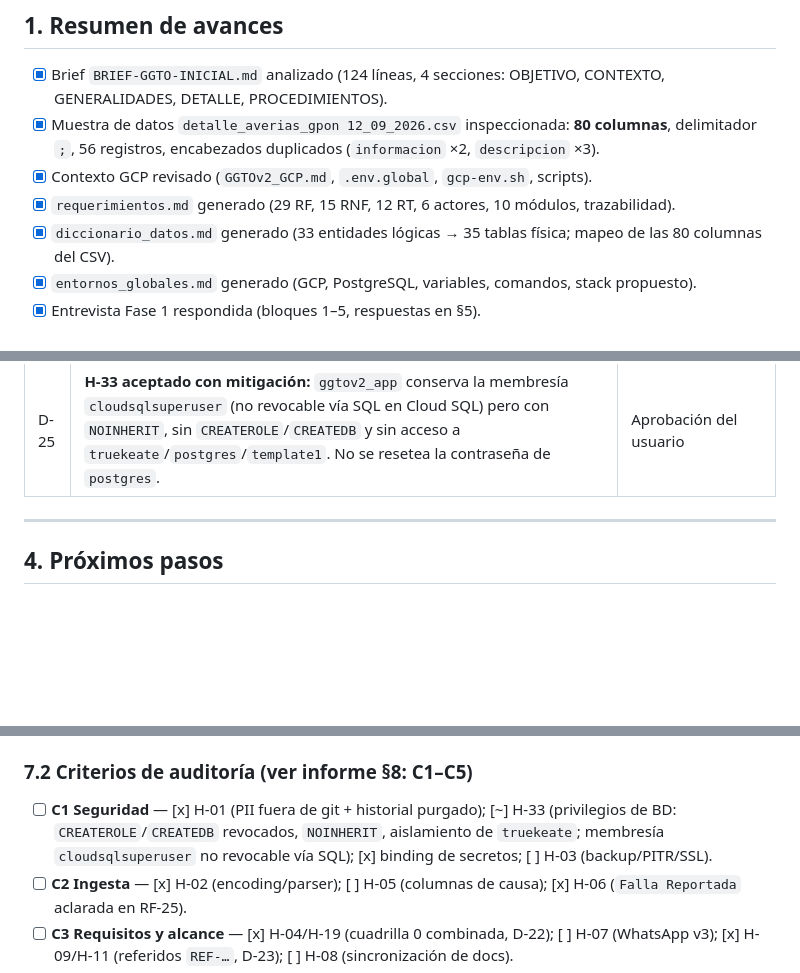
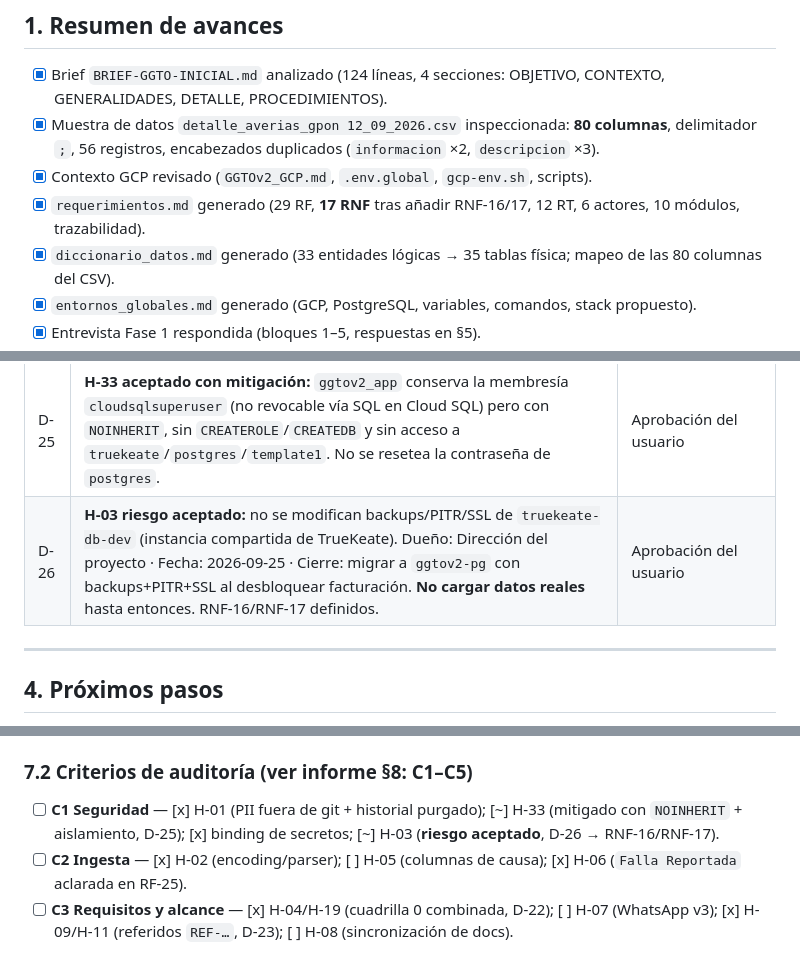
Before and after one commit to anlucorporations/GGTO, a Markdown page: RepoTecnico/estado_proyecto.md, 3 parts joined by grey strips. GitHub-like rendering; blank space fills up the shorter version.

```diff
--- a/RepoTecnico/estado_proyecto.md
+++ b/RepoTecnico/estado_proyecto.md
@@ -21,7 +21,7 @@
 - [x] Muestra de datos `detalle_averias_gpon 12_09_2026.csv` inspeccionada: **80 columnas**,
   delimitador `;`, 56 registros, encabezados duplicados (`informacion` ×2, `descripcion` ×3).
 - [x] Contexto GCP revisado (`GGTOv2_GCP.md`, `.env.global`, `gcp-env.sh`, scripts).
-- [x] `requerimientos.md` generado (29 RF, 15 RNF, 12 RT, 6 actores, 10 módulos, trazabilidad).
+- [x] `requerimientos.md` generado (29 RF, **17 RNF** tras añadir RNF-16/17, 12 RT, 6 actores, 10 módulos, trazabilidad).
 - [x] `diccionario_datos.md` generado (33 entidades lógicas → 35 tablas física; mapeo de las 80 columnas del CSV).
 - [x] `entornos_globales.md` generado (GCP, PostgreSQL, variables, comandos, stack propuesto).
 - [x] Entrevista Fase 1 respondida (bloques 1–5, respuestas en §5).
@@ -80,6 +80,7 @@
 | D-23 | **Referidos sin incidencia (H-09):** reciben identificador sintético `REF-<CÓDIGO_CENTRAL>-<NNNNNN>` (función `generar_id_averia_ref`); `caso.id_averia` sigue `NOT NULL UNIQUE`. | Entrevista H-09 |
 | D-24 | **Quick wins de auditoría ejecutados:** QW-1 (PII fuera de git + historial purgado + muestra pseudonimizada), QW-2 (encoding ISO-8859-1 + parser de fecha), QW-3 (conteos), QW-5 (`Falla Reportada` aclarada), QW-6 (privilegios de BD endurecidos) y QW-7 (binding de secretos retirado). | Aprobación del usuario |
 | D-25 | **H-33 aceptado con mitigación:** `ggtov2_app` conserva la membresía `cloudsqlsuperuser` (no revocable vía SQL en Cloud SQL) pero con `NOINHERIT`, sin `CREATEROLE`/`CREATEDB` y sin acceso a `truekeate`/`postgres`/`template1`. No se resetea la contraseña de `postgres`. | Aprobación del usuario |
+| D-26 | **H-03 riesgo aceptado:** no se modifican backups/PITR/SSL de `truekeate-db-dev` (instancia compartida de TrueKeate). Dueño: Dirección del proyecto · Fecha: 2026-09-25 · Cierre: migrar a `ggtov2-pg` con backups+PITR+SSL al desbloquear facturación. **No cargar datos reales** hasta entonces. RNF-16/RNF-17 definidos. | Aprobación del usuario |
 
 ---
 
@@ -200,7 +201,7 @@ Corregidos en el informe §10: RT reales = **12** (no 20), módulos = **10** fil
 
 ### 7.2 Criterios de auditoría (ver informe §8: C1–C5)
 
-- [ ] **C1 Seguridad** — [x] H-01 (PII fuera de git + historial purgado); [~] H-33 (privilegios de BD: `CREATEROLE`/`CREATEDB` revocados, `NOINHERIT`, aislamiento de `truekeate`; membresía `cloudsqlsuperuser` no revocable vía SQL); [x] binding de secretos; [ ] H-03 (backup/PITR/SSL).
+- [ ] **C1 Seguridad** — [x] H-01 (PII fuera de git + historial purgado); [~] H-33 (mitigado con `NOINHERIT` + aislamiento, D-25); [x] binding de secretos; [~] H-03 (**riesgo aceptado**, D-26 → RNF-16/RNF-17).
 - [ ] **C2 Ingesta** — [x] H-02 (encoding/parser); [ ] H-05 (columnas de causa); [x] H-06 (`Falla Reportada` aclarada en RF-25).
 - [ ] **C3 Requisitos y alcance** — [x] H-04/H-19 (cuadrilla 0 combinada, D-22); [ ] H-07 (WhatsApp v3); [x] H-09/H-11 (referidos `REF-…`, D-23); [ ] H-08 (sincronización de docs).
 - [ ] **C4 RNF** — H-16 (umbrales), H-03 (backup), H-17 (PII/legal), H-14/H-26/H-27 (observabilidad/disponibilidad), H-15/H-30/H-31 (seguridad), H-28 (usabilidad/accesibilidad), H-13/H-29 (mantenibilidad).
```
Also changed, not shown: RepoTecnico/requerimientos.md (+8 -0 lines).
